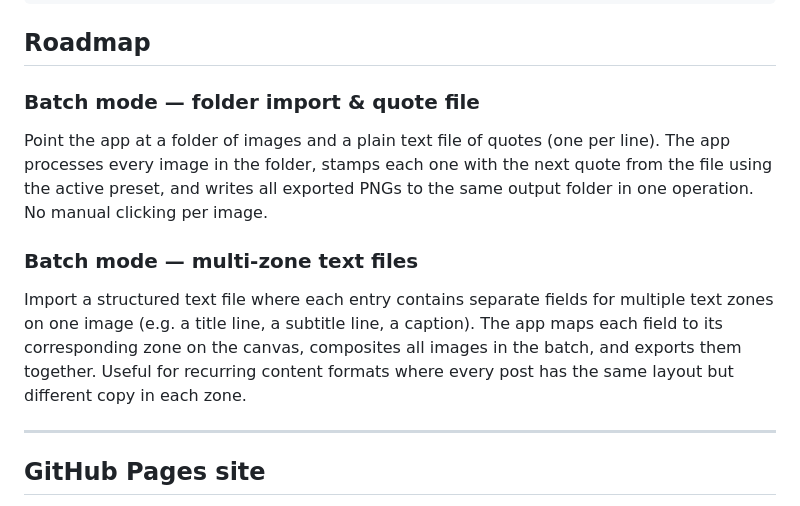
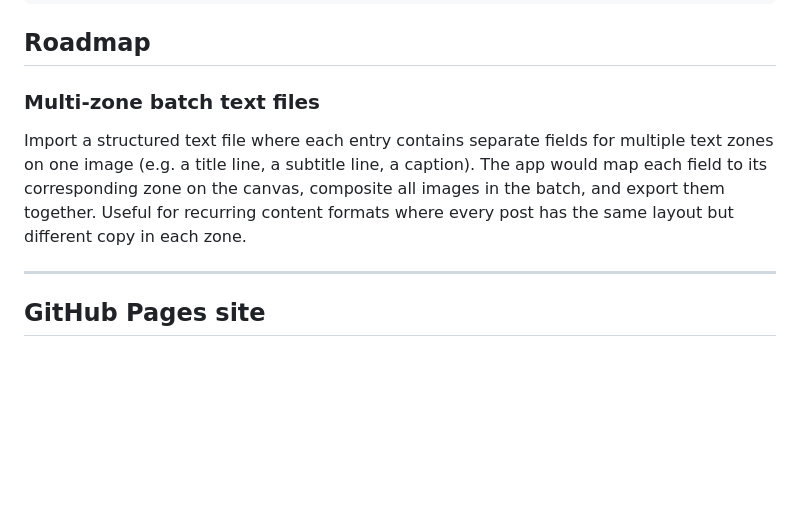
Before and after one commit to 09ashishkapoor/offlinegram-composer, a Markdown page: README.md, the part around the change printed below. GitHub-like rendering; blank space fills up the shorter version.

```diff
--- a/README.md
+++ b/README.md
@@ -88,13 +112,9 @@ tests/            pytest test suite
 
 ## Roadmap
 
-### Batch mode — folder import & quote file
+### Multi-zone batch text files
 
-Point the app at a folder of images and a plain text file of quotes (one per line). The app processes every image in the folder, stamps each one with the next quote from the file using the active preset, and writes all exported PNGs to the same output folder in one operation. No manual clicking per image.
-
-### Batch mode — multi-zone text files
-
-Import a structured text file where each entry contains separate fields for multiple text zones on one image (e.g. a title line, a subtitle line, a caption). The app maps each field to its corresponding zone on the canvas, composites all images in the batch, and exports them together. Useful for recurring content formats where every post has the same layout but different copy in each zone.
+Import a structured text file where each entry contains separate fields for multiple text zones on one image (e.g. a title line, a subtitle line, a caption). The app would map each field to its corresponding zone on the canvas, composite all images in the batch, and export them together. Useful for recurring content formats where every post has the same layout but different copy in each zone.
 
 ---
 
```
Also changed, not shown: other parts of README.md (+24 -0 lines), docs/screenshots/ui-batch.png (added), 7 other files.
